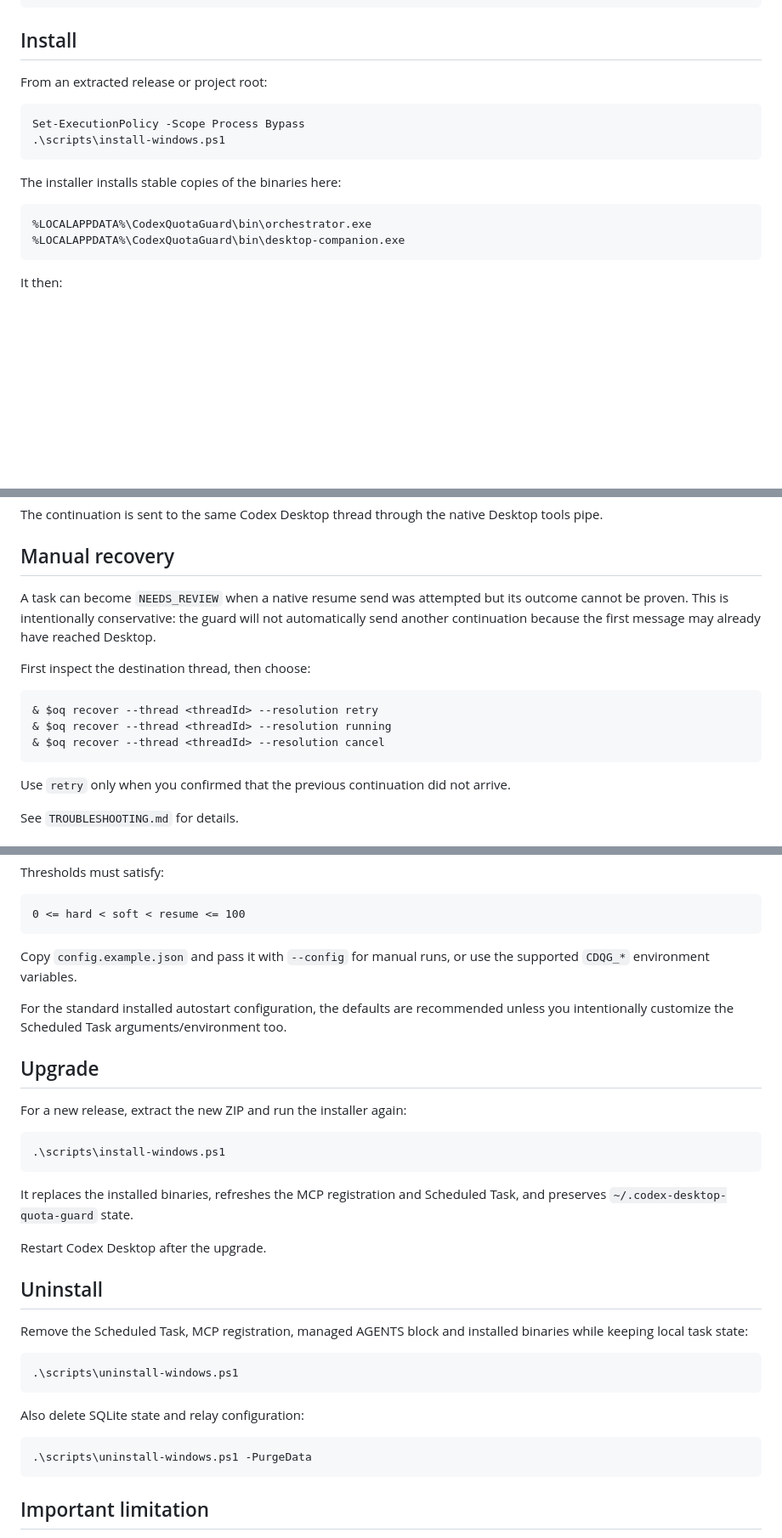
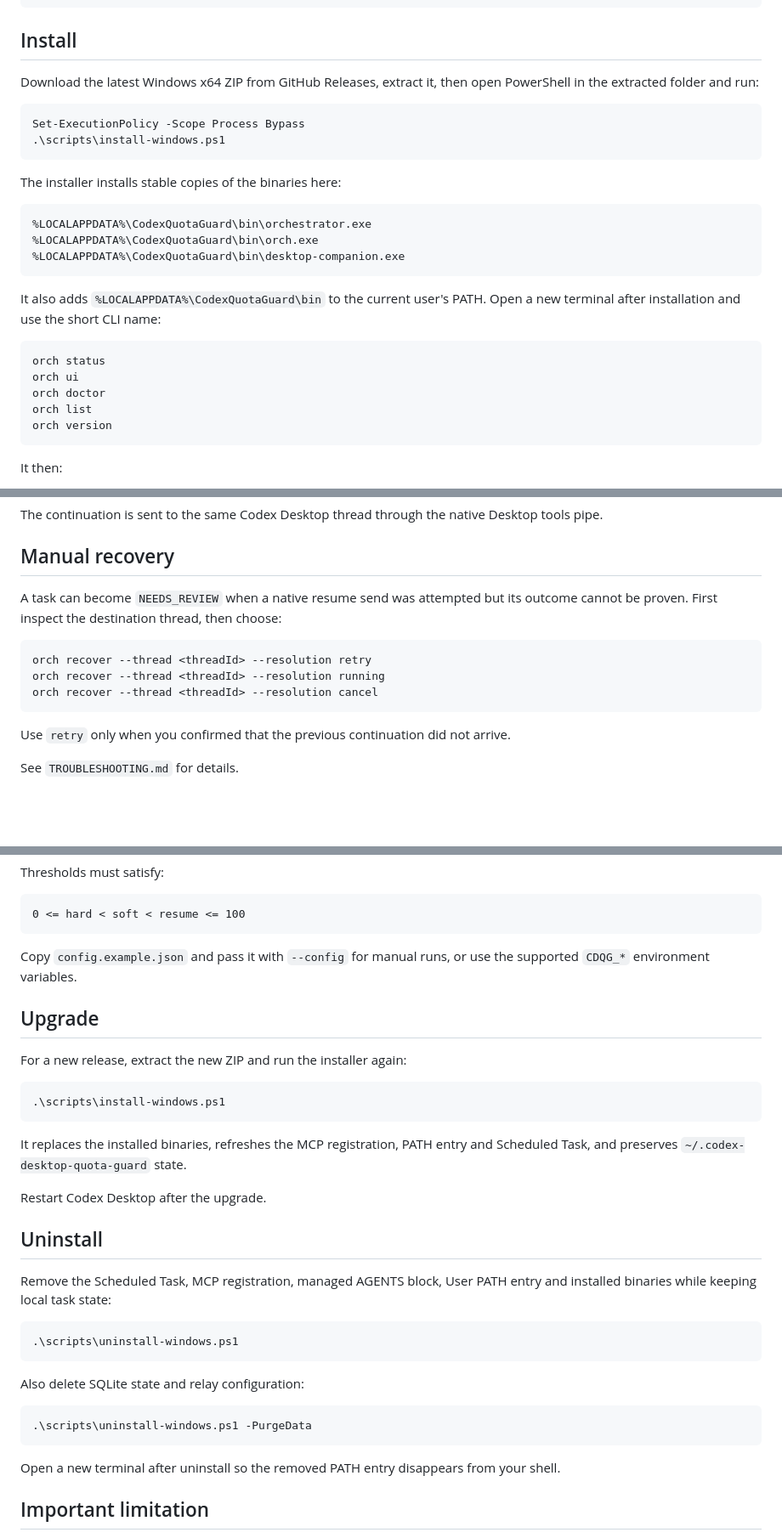
Before and after one commit to johnvo402/codex-quota-orchestrator, a Markdown page: docs/WINDOWS_SETUP.md, 3 parts joined by grey strips. Shown at 85% size. Drawn GitHub-style; blank space fills up the shorter version.

````diff
--- a/docs/WINDOWS_SETUP.md
+++ b/docs/WINDOWS_SETUP.md
@@ -24,7 +24,7 @@ go version
 
 ## Install
 
-From an extracted release or project root:
+Download the latest Windows x64 ZIP from GitHub Releases, extract it, then open PowerShell in the extracted folder and run:
 
 ```powershell
 Set-ExecutionPolicy -Scope Process Bypass
@@ -35,7 +35,18 @@ The installer installs stable copies of the binaries here:
 
 ```text
 %LOCALAPPDATA%\CodexQuotaGuard\bin\orchestrator.exe
+%LOCALAPPDATA%\CodexQuotaGuard\bin\orch.exe
 %LOCALAPPDATA%\CodexQuotaGuard\bin\desktop-companion.exe
+```
+
+It also adds `%LOCALAPPDATA%\CodexQuotaGuard\bin` to the current user's PATH. Open a new terminal after installation and use the short CLI name:
+
+```powershell
+orch status
+orch ui
+orch doctor
+orch list
+orch version
 ```
 
 It then:
@@ -157,14 +173,12 @@ The continuation is sent to the same Codex Desktop thread through the native Des
 
 ## Manual recovery
 
-A task can become `NEEDS_REVIEW` when a native resume send was attempted but its outcome cannot be proven. This is intentionally conservative: the guard will not automatically send another continuation because the first message may already have reached Desktop.
-
-First inspect the destination thread, then choose:
+A task can become `NEEDS_REVIEW` when a native resume send was attempted but its outcome cannot be proven. First inspect the destination thread, then choose:
 
 ```powershell
-& $oq recover --thread <threadId> --resolution retry
-& $oq recover --thread <threadId> --resolution running
-& $oq recover --thread <threadId> --resolution cancel
+orch recover --thread <threadId> --resolution retry
+orch recover --thread <threadId> --resolution running
+orch recover --thread <threadId> --resolution cancel
 ```
 
 Use `retry` only when you confirmed that the previous continuation did not arrive.
@@ -192,8 +206,6 @@ Thresholds must satisfy:
 
 Copy `config.example.json` and pass it with `--config` for manual runs, or use the supported `CDQG_*` environment variables.
 
-For the standard installed autostart configuration, the defaults are recommended unless you intentionally customize the Scheduled Task arguments/environment too.
-
 ## Upgrade
 
 For a new release, extract the new ZIP and run the installer again:
@@ -202,13 +214,13 @@ For a new release, extract the new ZIP and run the installer again:
 .\scripts\install-windows.ps1
 ```
 
-It replaces the installed binaries, refreshes the MCP registration and Scheduled Task, and preserves `~/.codex-desktop-quota-guard` state.
+It replaces the installed binaries, refreshes the MCP registration, PATH entry and Scheduled Task, and preserves `~/.codex-desktop-quota-guard` state.
 
 Restart Codex Desktop after the upgrade.
 
 ## Uninstall
 
-Remove the Scheduled Task, MCP registration, managed AGENTS block and installed binaries while keeping local task state:
+Remove the Scheduled Task, MCP registration, managed AGENTS block, User PATH entry and installed binaries while keeping local task state:
 
 ```powershell
 .\scripts\uninstall-windows.ps1
@@ -220,6 +232,8 @@ Also delete SQLite state and relay configuration:
 .\scripts\uninstall-windows.ps1 -PurgeData
 ```
 
+Open a new terminal after uninstall so the removed PATH entry disappears from your shell.
+
 ## Important limitation
 
 This version does not claim a stable hard-interrupt API for arbitrary active Codex Desktop turns. `PAUSE_REQUESTED` is cooperative and should not be treated as a safety boundary for destructive operations.
````
Also changed, not shown: other parts of docs/WINDOWS_SETUP.md (+16 -11 lines).
